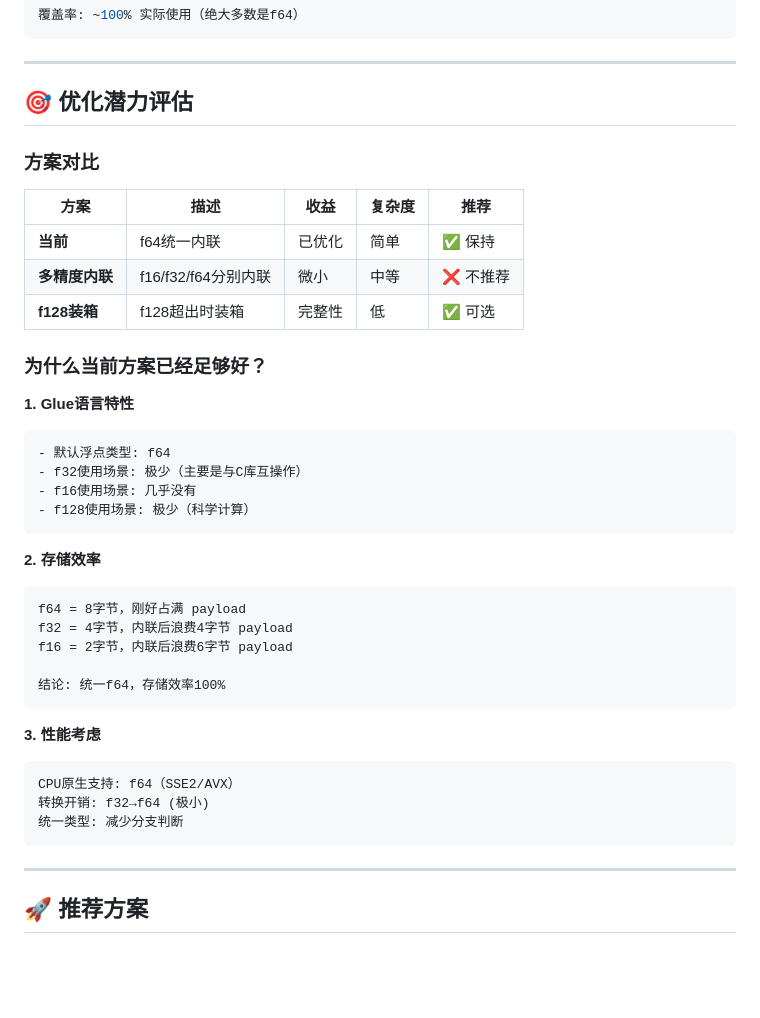
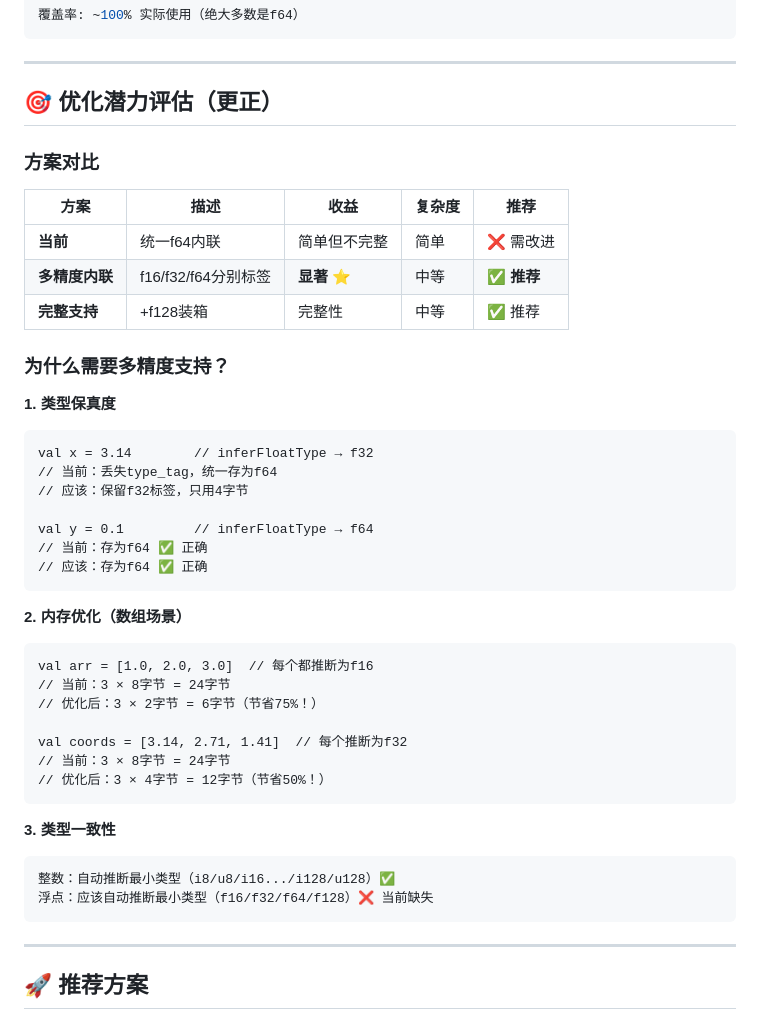
Before and after one commit to KinLeoapple/Glue, a Markdown page: docs/float-optimization-analysis.md, the part around one of its changes. Drawn GitHub-style; blank space fills up the shorter version.

````diff
--- a/docs/float-optimization-analysis.md
+++ b/docs/float-optimization-analysis.md
@@ -86,40 +142,44 @@ f128: 需要装箱（超出8字节）
 
 ---
 
-## 🎯 优化潜力评估
+## 🎯 优化潜力评估（更正）
 
 ### 方案对比
 
 | 方案 | 描述 | 收益 | 复杂度 | 推荐 |
 |------|------|------|--------|------|
-| **当前** | f64统一内联 | 已优化 | 简单 | ✅ 保持 |
-| **多精度内联** | f16/f32/f64分别内联 | 微小 | 中等 | ❌ 不推荐 |
-| **f128装箱** | f128超出时装箱 | 完整性 | 低 | ✅ 可选 |
+| **当前** | 统一f64内联 | 简单但不完整 | 简单 | ❌ 需改进 |
+| **多精度内联** | f16/f32/f64分别标签 | **显著** ⭐ | 中等 | ✅ **推荐** |
+| **完整支持** | +f128装箱 | 完整性 | 中等 | ✅ 推荐 |
 
-### 为什么当前方案已经足够好？
+### 为什么需要多精度支持？
 
-**1. Glue语言特性**
-```
-- 默认浮点类型: f64
-- f32使用场景: 极少（主要是与C库互操作）
-- f16使用场景: 几乎没有
-- f128使用场景: 极少（科学计算）
+**1. 类型保真度**
+```glue
+val x = 3.14        // inferFloatType → f32
+// 当前：丢失type_tag，统一存为f64
+// 应该：保留f32标签，只用4字节
+
+val y = 0.1         // inferFloatType → f64
+// 当前：存为f64 ✅ 正确
+// 应该：存为f64 ✅ 正确
 ```
 
-**2. 存储效率**
-```
-f64 = 8字节，刚好占满 payload
-f32 = 4字节，内联后浪费4字节 payload
-f16 = 2字节，内联后浪费6字节 payload
+**2. 内存优化（数组场景）**
+```glue
+val arr = [1.0, 2.0, 3.0]  // 每个都推断为f16
+// 当前：3 × 8字节 = 24字节
+// 优化后：3 × 2字节 = 6字节（节省75%！）
 
-结论: 统一f64，存储效率100%
+val coords = [3.14, 2.71, 1.41]  // 每个推断为f32
+// 当前：3 × 8字节 = 24字节
+// 优化后：3 × 4字节 = 12字节（节省50%！）
 ```
 
-**3. 性能考虑**
+**3. 类型一致性**
 ```
-CPU原生支持: f64（SSE2/AVX）
-转换开销: f32→f64 (极小)
-统一类型: 减少分支判断
+整数：自动推断最小类型（i8/u8/i16.../i128/u128）✅
+浮点：应该自动推断最小类型（f16/f32/f64/f128）❌ 当前缺失
 ```
 
 ---
````
Also changed, not shown: other parts of docs/float-optimization-analysis.md (+74 -18 lines).
